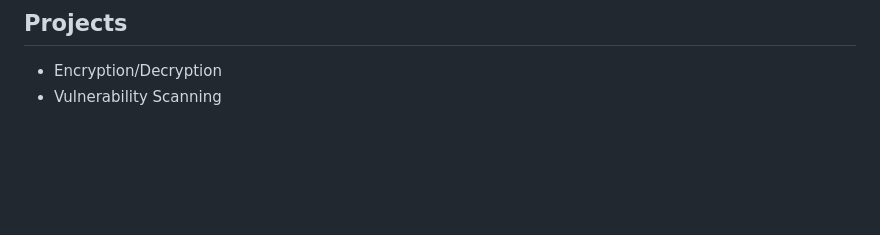
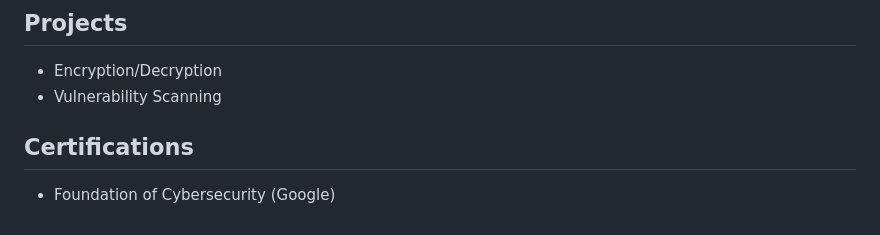
Before and after one commit to espinozadave/espinozadave, a Markdown page: README.md, the part around the change. Drawn GitHub-style; blank space fills up the shorter version.

```diff
--- a/README.md
+++ b/README.md
@@ -46,3 +46,6 @@ My adventure in the technology world has led me to develop a passion for cyberse
 ## Projects
 - Encryption/Decryption
 - Vulnerability Scanning
+
+## Certifications
+- Foundation of Cybersecurity (Google)
```
